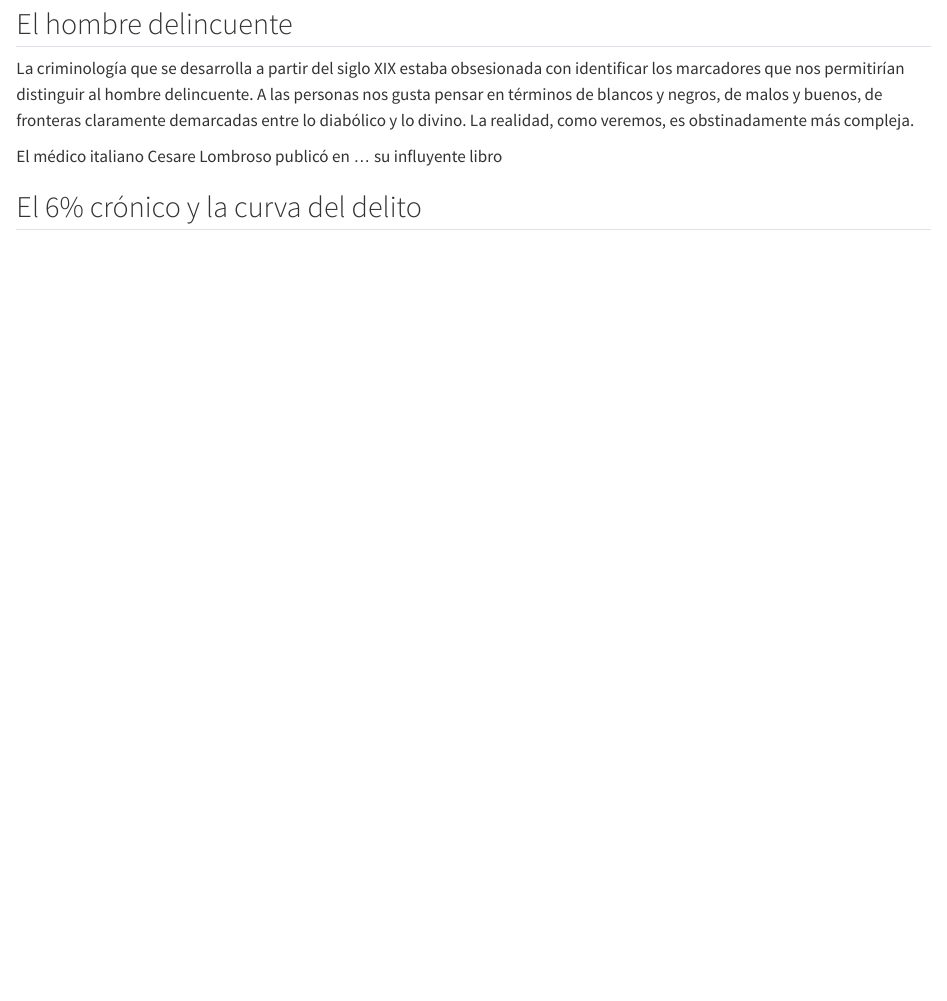
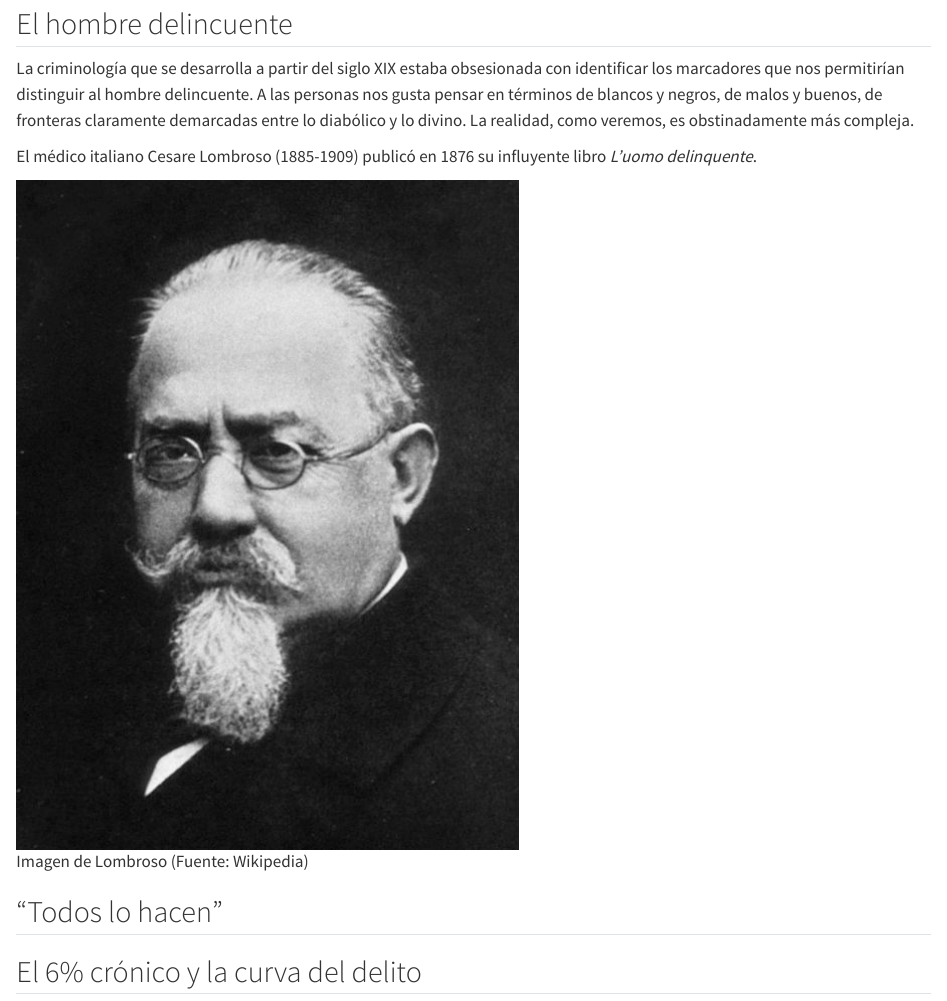
Before and after one commit to jjmedinaariza/intro_crimi, a Quarto document (delincuentes.qmd): the page in a window 1100 px wide, from 80 px down. Rendered offline with R 4.5, knitr and Pandoc in place of Quarto, with nearby package versions.

Commit message:
Lombroso

```diff
--- a/delincuentes.qmd
+++ b/delincuentes.qmd
@@ -6,7 +6,11 @@ title: "El delincuente"
 
 La criminología que se desarrolla a partir del siglo XIX estaba obsesionada con identificar los marcadores que nos permitirían distinguir al hombre delincuente. A las personas nos gusta pensar en términos de blancos y negros, de malos y buenos, de fronteras claramente demarcadas entre lo diabólico y lo divino. La realidad, como veremos, es obstinadamente más compleja.
 
-El médico italiano Cesare Lombroso publicó en ... su influyente libro
+El médico italiano Cesare Lombroso (1885-1909) publicó en 1876 su influyente libro *L'uomo delinquente*.
+
+![Imagen de Lombroso (Fuente: Wikipedia)](/images/lombroso.JPG)
+
+## "Todos lo hacen"
 
 ## El 6% crónico y la curva del delito
 
```
Also changed, not shown: images/lombroso.JPG (added), 4 other files.
